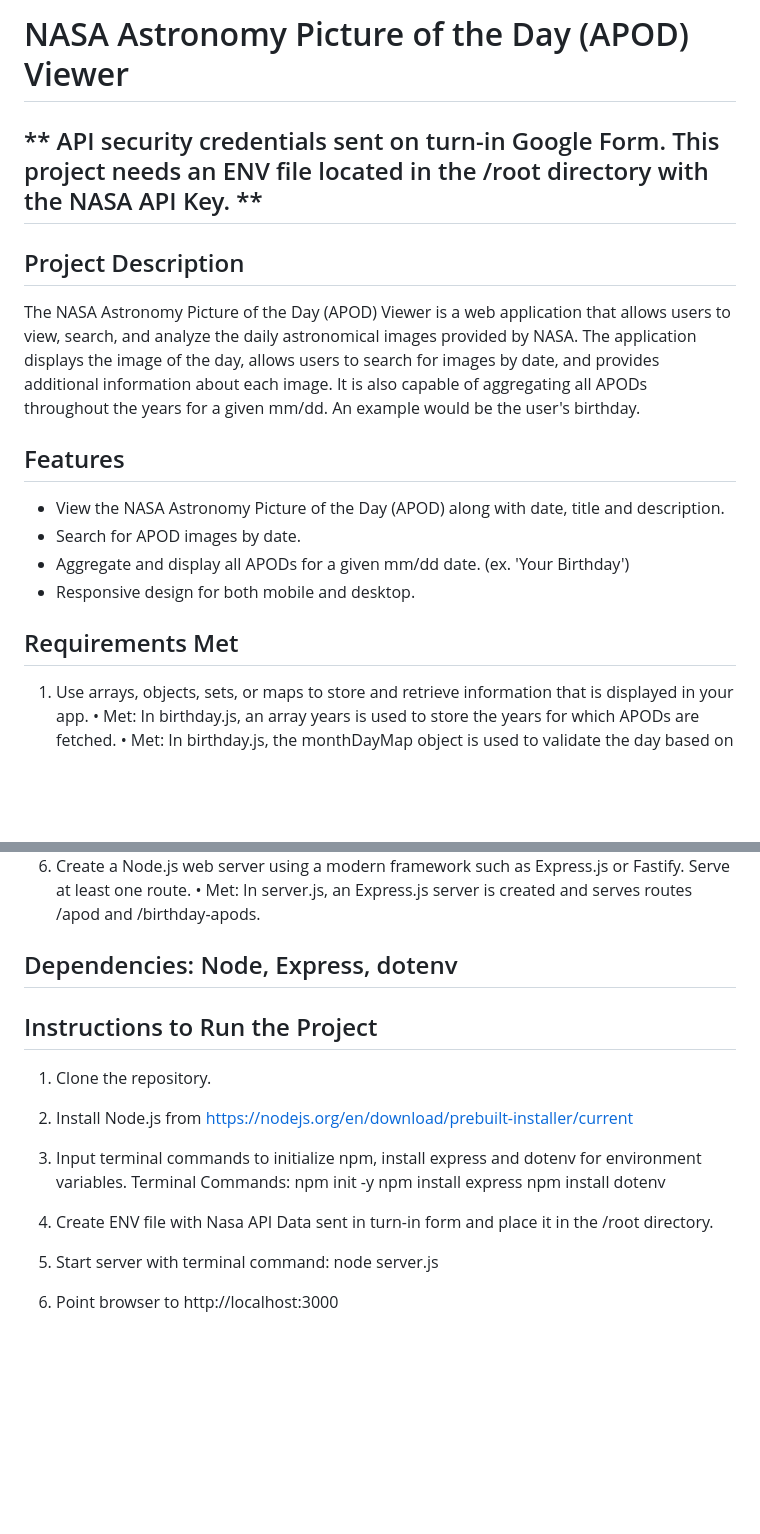
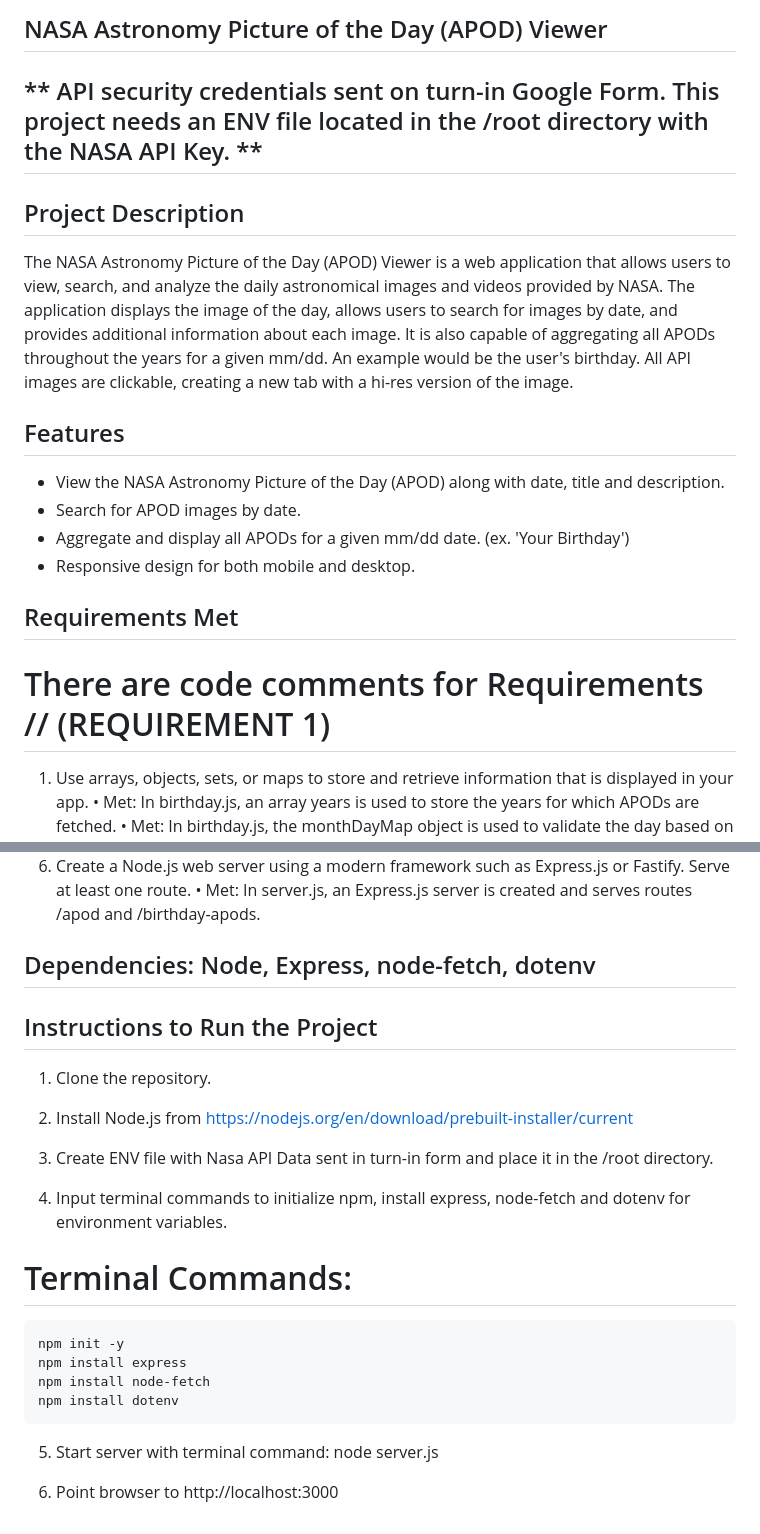
Before and after one commit to arbaker82/finalProject, a Markdown page: README.md, 2 parts joined by grey strips. Rendered like a GitHub page; blank space fills up the shorter version.

Commit message:
more readme edits

```diff
--- a/README.md
+++ b/README.md
@@ -1,9 +1,9 @@
-# NASA Astronomy Picture of the Day (APOD) Viewer
+## NASA Astronomy Picture of the Day (APOD) Viewer
 
 ## ** API security credentials sent on turn-in Google Form.  This project needs an ENV file located in the /root directory with the NASA API Key. **
 
 ## Project Description
-The NASA Astronomy Picture of the Day (APOD) Viewer is a web application that allows users to view, search, and analyze the daily astronomical images provided by NASA. The application displays the image of the day, allows users to search for images by date, and provides additional information about each image.  It is also capable of aggregating all APODs throughout the years for a given mm/dd. An example would be the user's birthday.
+The NASA Astronomy Picture of the Day (APOD) Viewer is a web application that allows users to view, search, and analyze the daily astronomical images and videos provided by NASA. The application displays the image of the day, allows users to search for images by date, and provides additional information about each image.  It is also capable of aggregating all APODs throughout the years for a given mm/dd. An example would be the user's birthday. All API images are clickable, creating a new tab with a hi-res version of the image.
 
 ## Features
 - View the NASA Astronomy Picture of the Day (APOD) along with date, title and description.
@@ -12,6 +12,7 @@ The NASA Astronomy Picture of the Day (APOD) Viewer is a web application that al
 - Responsive design for both mobile and desktop.
 
 ## Requirements Met
+# There are code comments for Requirements // (REQUIREMENT 1)
 1.	Use arrays, objects, sets, or maps to store and retrieve information that is displayed in your app.
 	•	Met: In birthday.js, an array years is used to store the years for which APODs are fetched.
 	•	Met: In birthday.js, the monthDayMap object is used to validate the day based on the selected month.
@@ -28,7 +29,7 @@ The NASA Astronomy Picture of the Day (APOD) Viewer is a web application that al
 6.	Create a Node.js web server using a modern framework such as Express.js or Fastify. Serve at least one route.
 	•	Met: In server.js, an Express.js server is created and serves routes /apod and /birthday-apods.
 
-## Dependencies: Node, Express, dotenv
+## Dependencies: Node, Express, node-fetch, dotenv
 
 ## Instructions to Run the Project
 
@@ -36,15 +37,17 @@ The NASA Astronomy Picture of the Day (APOD) Viewer is a web application that al
 
 2. Install Node.js from https://nodejs.org/en/download/prebuilt-installer/current
 
-3. Input terminal commands to initialize npm, install express and dotenv for environment variables.
-  Terminal Commands:
+3. Create ENV file with Nasa API Data sent in turn-in form and place it in the /root directory.
+
+4.  Input terminal commands to initialize npm, install express, node-fetch and dotenv for environment variables.
+
+  # Terminal Commands:
     npm init -y
     npm install express
+	npm install node-fetch
     npm install dotenv
 
-4. Create ENV file with Nasa API Data sent in turn-in form and place it in the /root directory.
-
-5. Start server with terminal command:
+ 5. Start server with terminal command:
 	node server.js
 
 6. Point browser to http://localhost:3000
```
